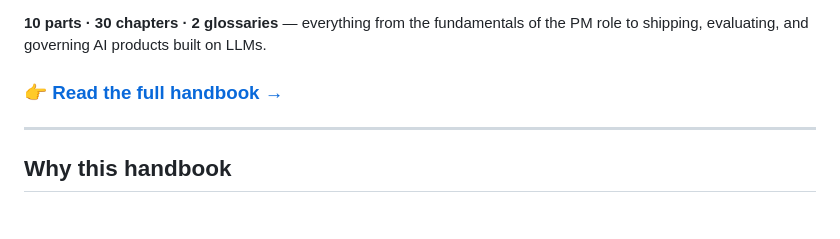
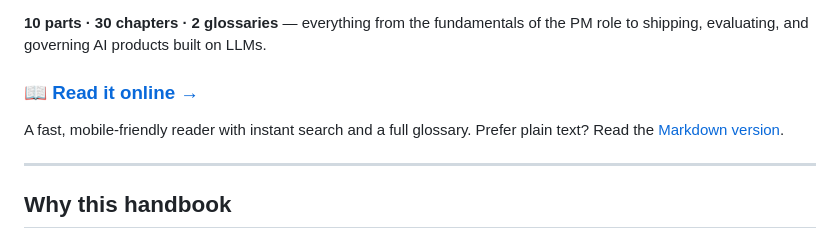
Before and after one commit to m0k0ut/AI-native_Product-Builder_Handbook, a Markdown page: README.md, the part around one of its changes. Rendered like a GitHub page.

Commit message:
Link the live online reader from the README
Co-Authored-By: Claude Opus 4.8 <noreply@anthropic.com>

```diff
--- a/README.md
+++ b/README.md
@@ -10,7 +10,10 @@
 **10 parts · 30 chapters · 2 glossaries** — everything from the fundamentals of the PM role to
 shipping, evaluating, and governing AI products built on LLMs.
 
-### 👉 [Read the full handbook →](AI-PM-Handbook.md)
+### 📖 [Read it online →](https://m0k0ut.github.io/ai-product-manager-handbook/)
+
+A fast, mobile-friendly reader with instant search and a full glossary. Prefer plain text? Read the
+[Markdown version](AI-PM-Handbook.md).
 
 ---
 
```
Also changed, not shown: other parts of README.md (+2 -2 lines).
